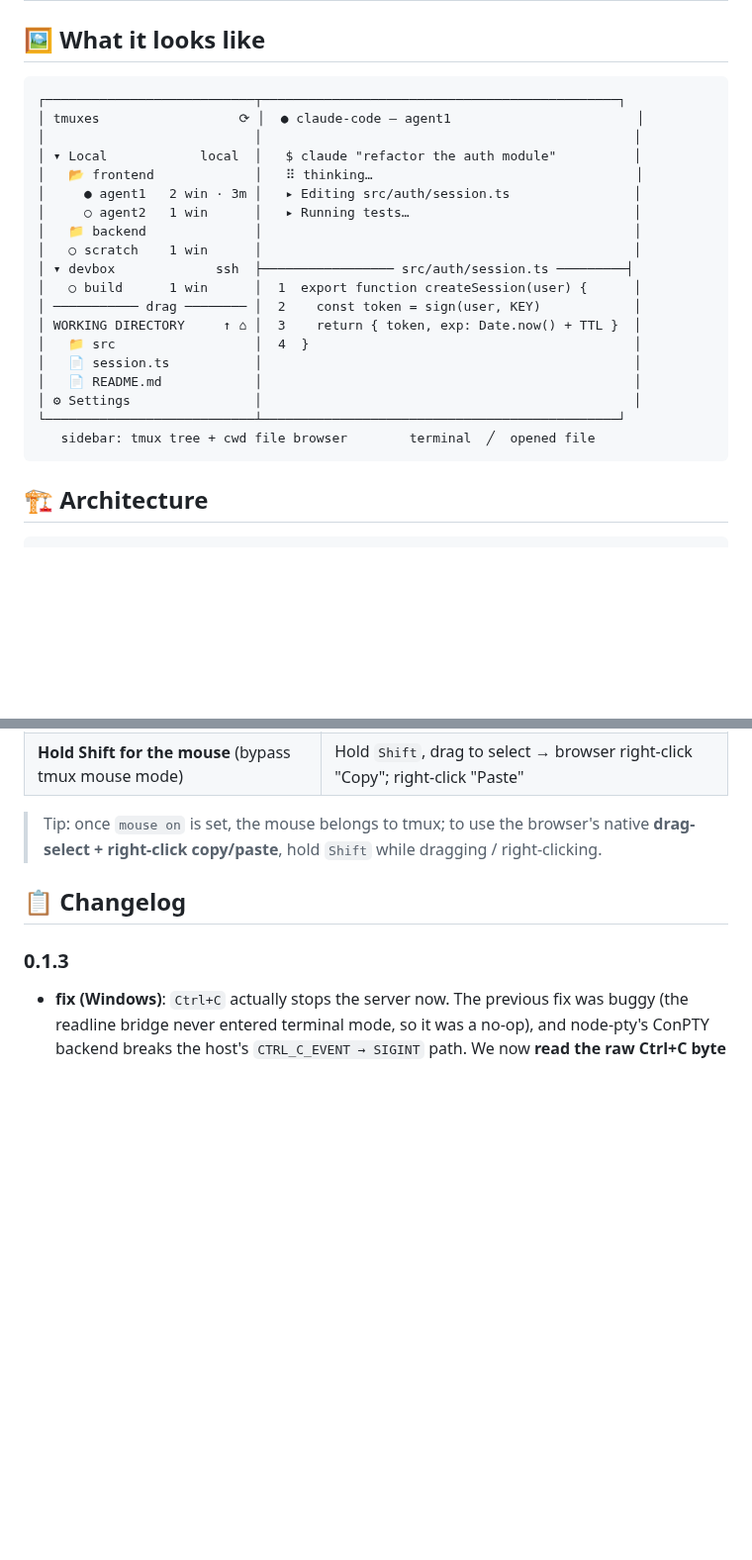
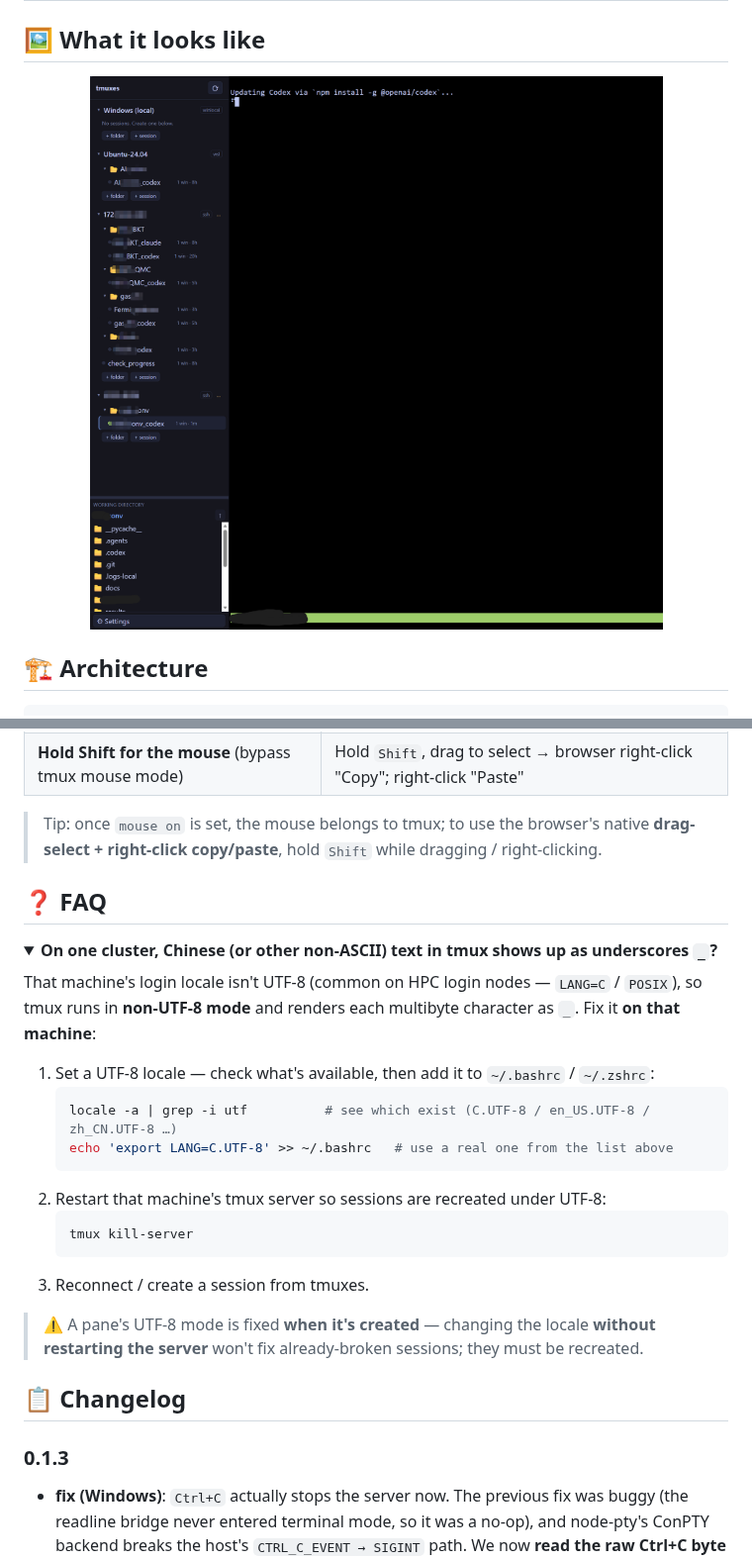
Before and after one commit to f1974939505/tmuxes, a Markdown page: README.en.md, 2 parts joined by grey strips. Shown at 99% size. Drawn GitHub-style; pictures changed too: fig/fig1.png (added); folded sections open; blank space fills up the shorter version.

````diff
--- a/README.en.md
+++ b/README.en.md
@@ -47,27 +47,9 @@ live across **Local · SSH · WSL**, with a file browser of every agent's workin
 
 ## 🖼️ What it looks like
 
-```text
-┌───────────────────────────┬──────────────────────────────────────────────┐
-│ tmuxes                  ⟳ │  ● claude-code — agent1                        │
-│                           │                                                │
-│ ▾ Local            local  │   $ claude "refactor the auth module"          │
-│   📂 frontend             │   ⠿ thinking…                                  │
-│     ● agent1   2 win · 3m │   ▸ Editing src/auth/session.ts                │
-│     ○ agent2   1 win      │   ▸ Running tests…                             │
-│   📁 backend              │                                                │
-│   ○ scratch    1 win      │                                                │
-│ ▾ devbox             ssh  ├───────────────── src/auth/session.ts ─────────┤
-│   ○ build      1 win      │  1  export function createSession(user) {      │
-│ ─────────── drag ──────── │  2    const token = sign(user, KEY)            │
-│ WORKING DIRECTORY     ↑ ⌂ │  3    return { token, exp: Date.now() + TTL }  │
-│   📁 src                  │  4  }                                          │
-│   📄 session.ts           │                                                │
-│   📄 README.md            │                                                │
-│ ⚙ Settings                │                                                │
-└───────────────────────────┴──────────────────────────────────────────────┘
-   sidebar: tmux tree + cwd file browser        terminal  ╱  opened file
-```
+<div align="center">
+<img src="https://raw.githubusercontent.com/f1974939505/tmuxes/main/fig/fig1.png" alt="tmuxes screenshot — one tab to run a swarm of CLI agents" width="900">
+</div>
 
 ## 🏗️ Architecture
 
@@ -221,6 +203,28 @@ npm test   # vitest: input validation, list parsing, ssh/tmux/wsl argv shapes
 > Tip: once `mouse on` is set, the mouse belongs to tmux; to use the browser's native **drag-select + right-click copy/paste**, hold `Shift` while dragging / right-clicking.
 
 
+## ❓ FAQ
+
+<details>
+<summary><b>On one cluster, Chinese (or other non-ASCII) text in tmux shows up as underscores <code>_</code>?</b></summary>
+
+That machine's login locale isn't UTF-8 (common on HPC login nodes — `LANG=C` / `POSIX`), so tmux runs in **non-UTF-8 mode** and renders each multibyte character as `_`. Fix it **on that machine**:
+
+1. Set a UTF-8 locale — check what's available, then add it to `~/.bashrc` / `~/.zshrc`:
+   ```bash
+   locale -a | grep -i utf          # see which exist (C.UTF-8 / en_US.UTF-8 / zh_CN.UTF-8 …)
+   echo 'export LANG=C.UTF-8' >> ~/.bashrc   # use a real one from the list above
+   ```
+2. Restart that machine's tmux server so sessions are recreated under UTF-8:
+   ```bash
+   tmux kill-server
+   ```
+3. Reconnect / create a session from tmuxes.
+
+> ⚠️ A pane's UTF-8 mode is fixed **when it's created** — changing the locale **without restarting the server** won't fix already-broken sessions; they must be recreated.
+
+</details>
+
 ## 📋 Changelog
 
 ### 0.1.3
````
Also changed, not shown: README.md (+25 -21 lines).
